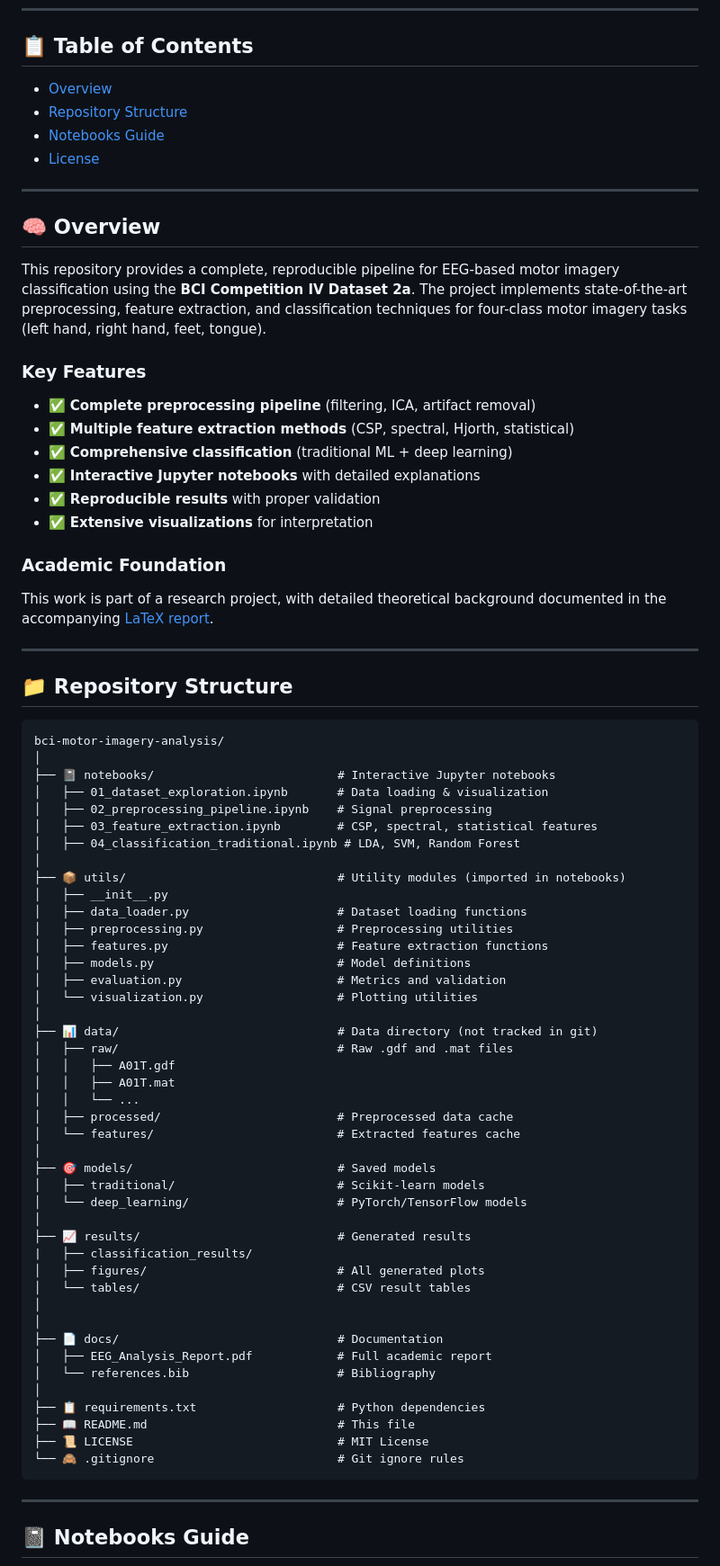
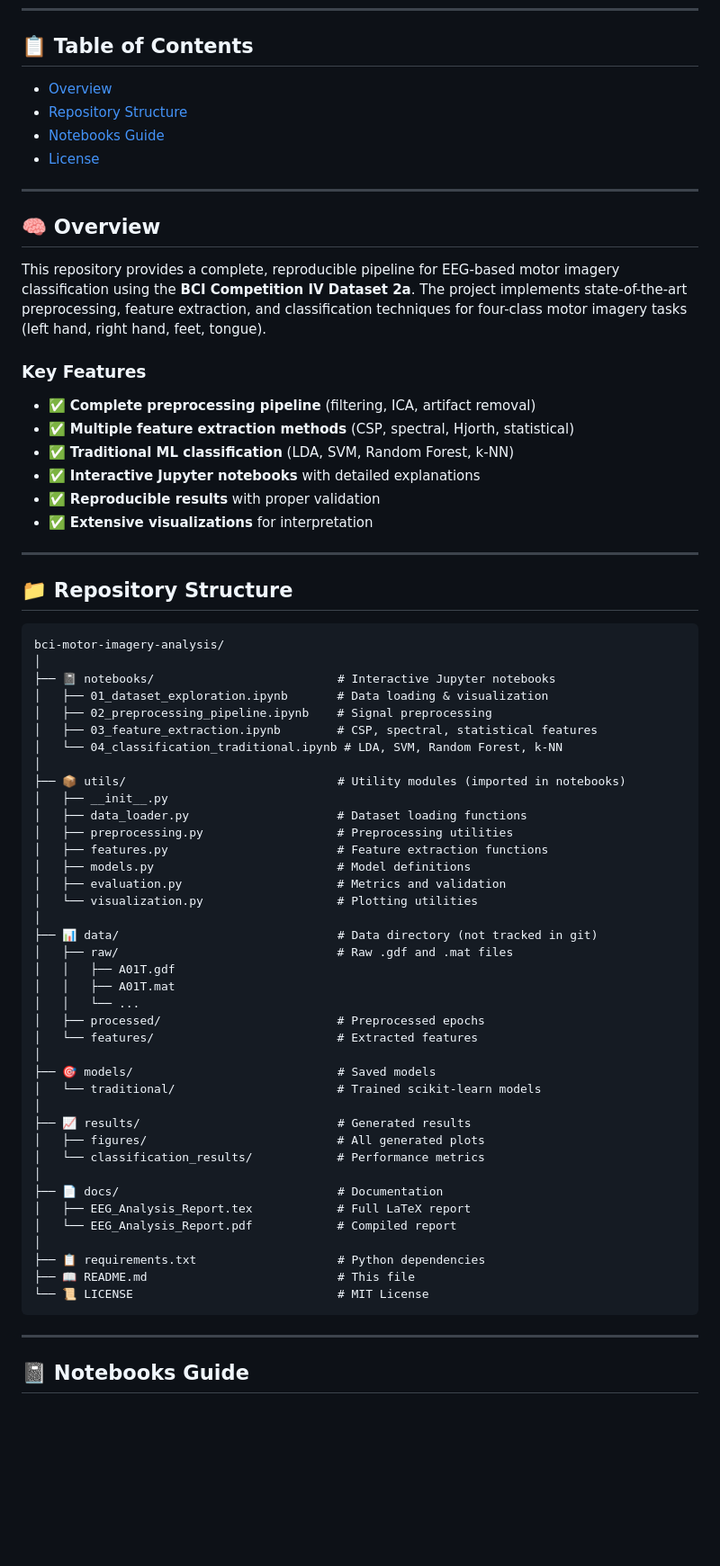
Before and after one commit to rahmaaroua/BCI-Motor-Imagery-Analysis, a Markdown page: README.md, the part around the change printed below. Shown: that part at 90% size. Drawn GitHub-style; blank space fills up the shorter version.

````diff
--- a/README.md
+++ b/README.md
@@ -22,18 +22,14 @@ This repository provides a complete, reproducible pipeline for EEG-based motor i
 ### Key Features
 - ✅ **Complete preprocessing pipeline** (filtering, ICA, artifact removal)
 - ✅ **Multiple feature extraction methods** (CSP, spectral, Hjorth, statistical)
-- ✅ **Comprehensive classification** (traditional ML + deep learning)
+- ✅ **Traditional ML classification** (LDA, SVM, Random Forest, k-NN)
 - ✅ **Interactive Jupyter notebooks** with detailed explanations
 - ✅ **Reproducible results** with proper validation
 - ✅ **Extensive visualizations** for interpretation
 
-### Academic Foundation
-This work is part of a research project, with detailed theoretical background documented in the accompanying [LaTeX report](docs/EEG_Analysis_Report.pdf).
-
 ---
 
 ## 📁 Repository Structure
-
 ```
 bci-motor-imagery-analysis/
 │
@@ -41,7 +37,7 @@ bci-motor-imagery-analysis/
 │   ├── 01_dataset_exploration.ipynb       # Data loading & visualization
 │   ├── 02_preprocessing_pipeline.ipynb    # Signal preprocessing
 │   ├── 03_feature_extraction.ipynb        # CSP, spectral, statistical features
-│   ├── 04_classification_traditional.ipynb # LDA, SVM, Random Forest
+│   └── 04_classification_traditional.ipynb # LDA, SVM, Random Forest, k-NN
 │
 ├── 📦 utils/                              # Utility modules (imported in notebooks)
 │   ├── __init__.py
@@ -57,27 +53,23 @@ bci-motor-imagery-analysis/
 │   │   ├── A01T.gdf
 │   │   ├── A01T.mat
 │   │   └── ...
-│   ├── processed/                         # Preprocessed data cache
-│   └── features/                          # Extracted features cache
+│   ├── processed/                         # Preprocessed epochs
+│   └── features/                          # Extracted features
 │
 ├── 🎯 models/                             # Saved models
-│   ├── traditional/                       # Scikit-learn models
-│   └── deep_learning/                     # PyTorch/TensorFlow models
+│   └── traditional/                       # Trained scikit-learn models
 │
 ├── 📈 results/                            # Generated results
-|   ├── classification_results/
 │   ├── figures/                           # All generated plots
-│   └── tables/                            # CSV result tables
-│
+│   └── classification_results/            # Performance metrics
 │
 ├── 📄 docs/                               # Documentation
-│   ├── EEG_Analysis_Report.pdf            # Full academic report
-│   └── references.bib                     # Bibliography
+│   ├── EEG_Analysis_Report.tex            # Full LaTeX report
+│   └── EEG_Analysis_Report.pdf            # Compiled report
 │
 ├── 📋 requirements.txt                    # Python dependencies
 ├── 📖 README.md                           # This file
-├── 📜 LICENSE                             # MIT License
-└── 🙈 .gitignore                          # Git ignore rules
+└── 📜 LICENSE                             # MIT License
 ```
 ---
 
````
Also changed, not shown: other parts of README.md (+5 -5 lines).
